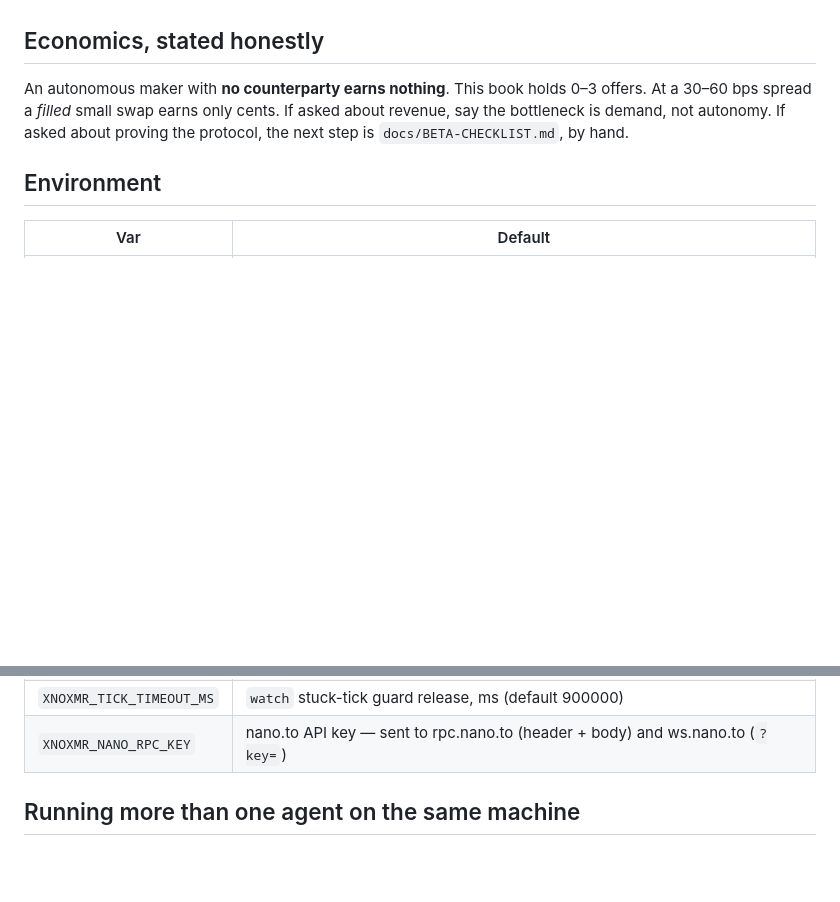
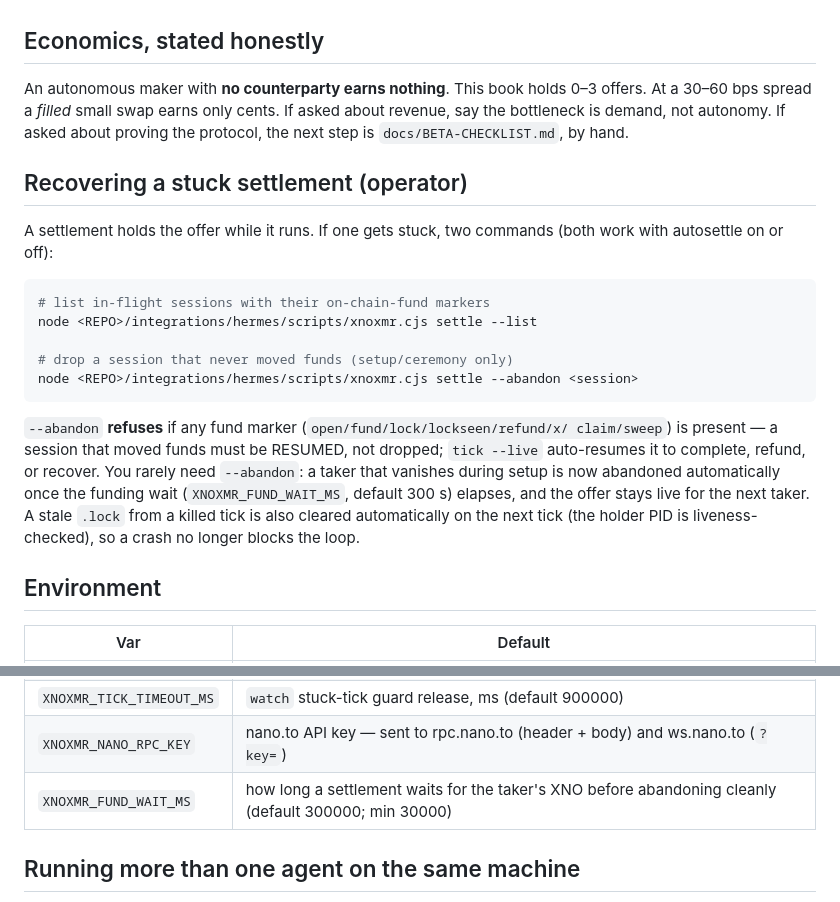
Before and after one commit to dhyabi2/NearInstant, a Markdown page: integrations/hermes/SKILL.md, 2 parts joined by grey strips. Rendered like a GitHub page; blank space fills up the shorter version.

Commit message:
SKILL: document settle --list/--abandon, XNOXMR_FUND_WAIT_MS, auto-lock recovery
Co-Authored-By: Claude Fable 5 <noreply@anthropic.com>

````diff
--- a/integrations/hermes/SKILL.md
+++ b/integrations/hermes/SKILL.md
@@ -293,6 +293,28 @@ offers. At a 30–60 bps spread a *filled* small swap earns only cents.
 If asked about revenue, say the bottleneck is demand, not autonomy. If asked
 about proving the protocol, the next step is `docs/BETA-CHECKLIST.md`, by hand.
 
+## Recovering a stuck settlement (operator)
+
+A settlement holds the offer while it runs. If one gets stuck, two commands
+(both work with autosettle on or off):
+
+```bash
+# list in-flight sessions with their on-chain-fund markers
+node <REPO>/integrations/hermes/scripts/xnoxmr.cjs settle --list
+
+# drop a session that never moved funds (setup/ceremony only)
+node <REPO>/integrations/hermes/scripts/xnoxmr.cjs settle --abandon <session>
+```
+
+`--abandon` **refuses** if any fund marker (`open/fund/lock/lockseen/refund/x/
+claim/sweep`) is present — a session that moved funds must be RESUMED, not
+dropped; `tick --live` auto-resumes it to complete, refund, or recover. You
+rarely need `--abandon`: a taker that vanishes during setup is now abandoned
+automatically once the funding wait (`XNOXMR_FUND_WAIT_MS`, default 300 s)
+elapses, and the offer stays live for the next taker. A stale `.lock` from a
+killed tick is also cleared automatically on the next tick (the holder PID is
+liveness-checked), so a crash no longer blocks the loop.
+
 ## Environment
 
 | Var | Default |
@@ -307,6 +329,7 @@ about proving the protocol, the next step is `docs/BETA-CHECKLIST.md`, by hand.
 | `XNOXMR_TICK_MS` | `watch` fallback tick interval, ms (default 180000) |
 | `XNOXMR_TICK_TIMEOUT_MS` | `watch` stuck-tick guard release, ms (default 900000) |
 | `XNOXMR_NANO_RPC_KEY` | nano.to API key — sent to rpc.nano.to (header + body) and ws.nano.to (`?key=`) |
+| `XNOXMR_FUND_WAIT_MS` | how long a settlement waits for the taker's XNO before abandoning cleanly (default 300000; min 30000) |
 
 ## Running more than one agent on the same machine
 
````
